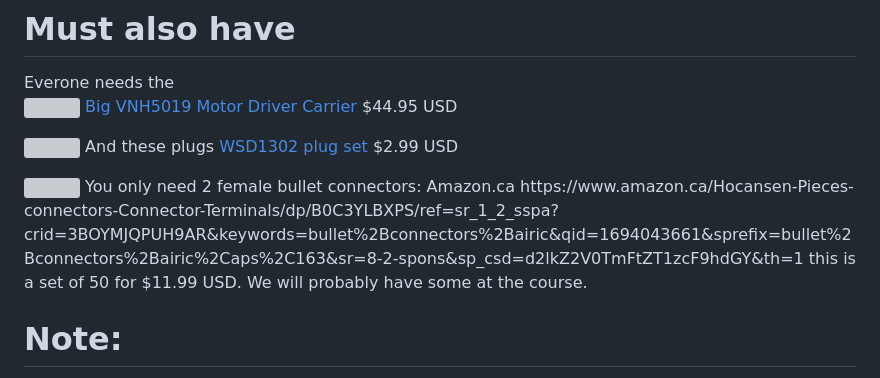
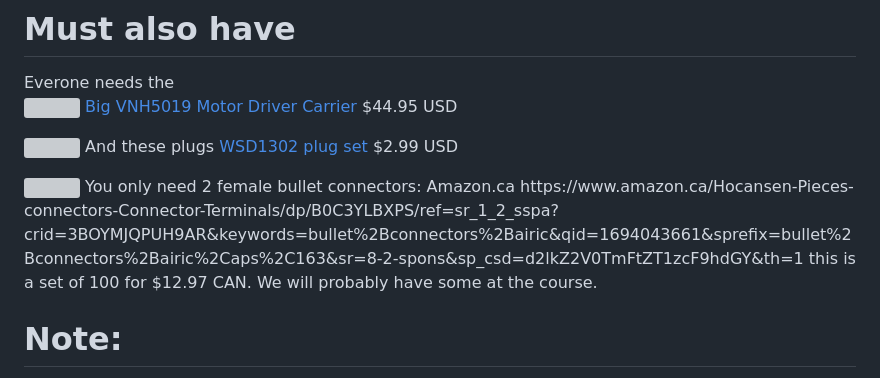
Before and after one commit to hpssjellis/machine-learning-gearbots-jer, a Markdown page: price-list.md, the part around the change. GitHub-like rendering; grey boxes are pictures that could not be loaded.

```diff
--- a/price-list.md
+++ b/price-list.md
@@ -36,7 +36,7 @@ Located at #1 - 33232 South Fraser Way
 
 <img src="https://github.com/hpssjellis/machine-learning-gearbots-jer/assets/5605614/4d3309da-5a7c-47c1-84e4-044e4dafd578" width=400 />
 You only need 2 female bullet connectors: Amazon.ca  https://www.amazon.ca/Hocansen-Pieces-connectors-Connector-Terminals/dp/B0C3YLBXPS/ref=sr_1_2_sspa?crid=3BOYMJQPUH9AR&keywords=bullet%2Bconnectors%2Bairic&qid=1694043661&sprefix=bullet%2Bconnectors%2Bairic%2Caps%2C163&sr=8-2-spons&sp_csd=d2lkZ2V0TmFtZT1zcF9hdGY&th=1
-this is a set of 50 for $11.99 USD. We will probably have some at the course.
+this is a set of 100 for $12.97 CAN. We will probably have some at the course.
 
 
 
```
